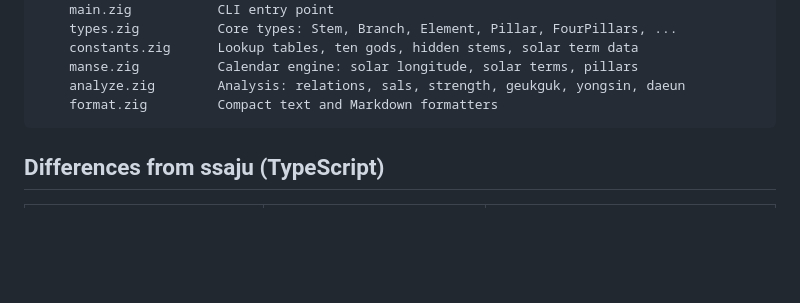
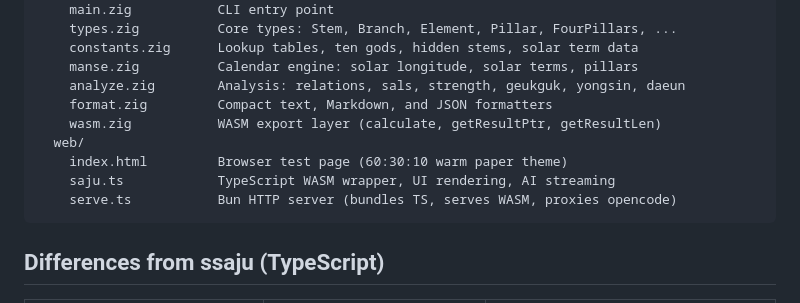
Before and after one commit to pastel-sketchbook/zig-saju, a Markdown page: README.md, the part around one of its changes. Drawn GitHub-style; blank space fills up the shorter version.

````diff
--- a/README.md
+++ b/README.md
@@ -132,7 +159,12 @@ zig-saju/
     constants.zig      Lookup tables, ten gods, hidden stems, solar term data
     manse.zig          Calendar engine: solar longitude, solar terms, pillars
     analyze.zig        Analysis: relations, sals, strength, geukguk, yongsin, daeun
-    format.zig         Compact text and Markdown formatters
+    format.zig         Compact text, Markdown, and JSON formatters
+    wasm.zig           WASM export layer (calculate, getResultPtr, getResultLen)
+  web/
+    index.html         Browser test page (60:30:10 warm paper theme)
+    saju.ts            TypeScript WASM wrapper, UI rendering, AI streaming
+    serve.ts           Bun HTTP server (bundles TS, serves WASM, proxies opencode)
 ```
 
 ## Differences from ssaju (TypeScript)
````
Also changed, not shown: other parts of README.md (+27 -0 lines), screenshots/web.png (added), 6 other files.
